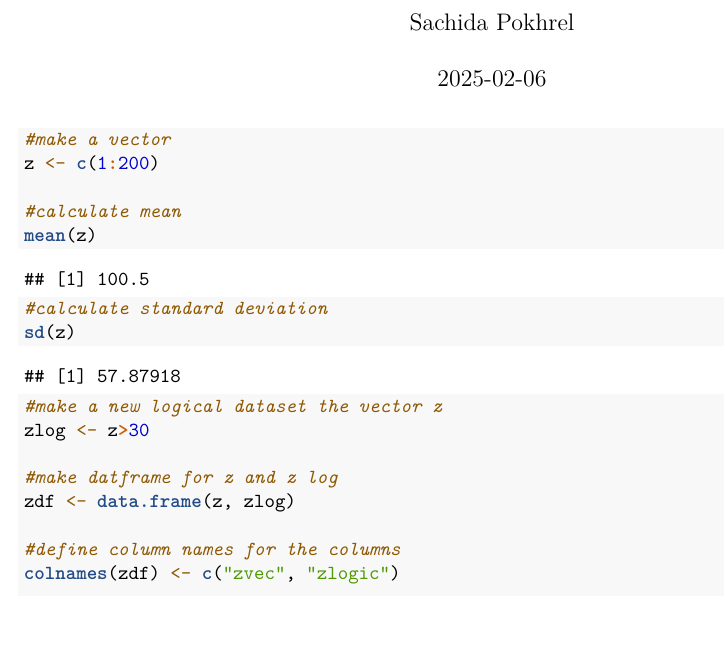
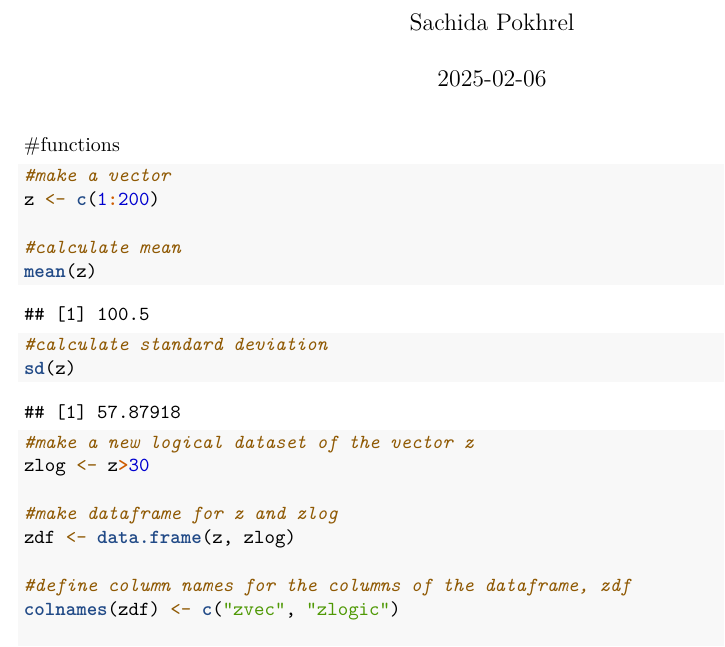
Before and after one commit to SachidaPokhrel/Class_Reproducibility, an R Markdown document (InClass_Coding_Assignment.Rmd): part of page 1 of 2, cut so that both start at the same text, the shorter picture padded with empty space. Rendered offline with R 4.5, knitr and Pandoc, then LaTeX, with nearby package versions; some code elsewhere in the file could not run offline.

Commit message:
changed annotation

````diff
--- a/InClass_Coding_Assignment.Rmd
+++ b/InClass_Coding_Assignment.Rmd
@@ -5,6 +5,7 @@ date: "2025-02-06"
 output: pdf_document
 ---
 
+#functions
 ```{r}
 #make a vector
 z <- c(1:200)
@@ -15,13 +16,13 @@ mean(z)
 #calculate standard deviation
 sd(z)
 
-#make a new logical dataset the vector z
+#make a new logical dataset of the vector z
 zlog <- z>30
 
-#make datframe for z and z log
+#make dataframe for z and zlog
 zdf <- data.frame(z, zlog)
 
-#define column names for the columns
+#define column names for the columns of the dataframe, zdf
 colnames(zdf) <- c("zvec", "zlogic")
 
 #generating a squared zvec in a new column
````
Also changed, not shown: InClass_Coding_Assignment.Rmd (2 more changed lines).
